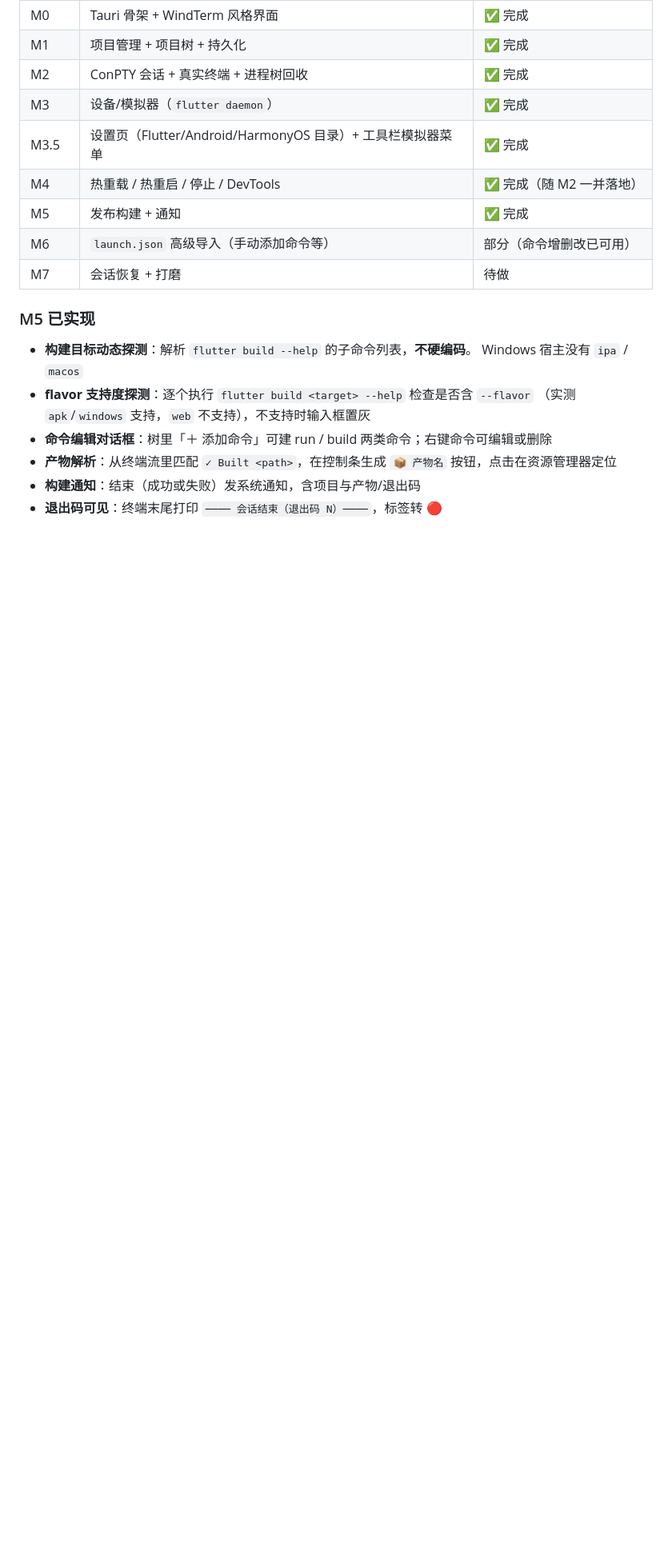
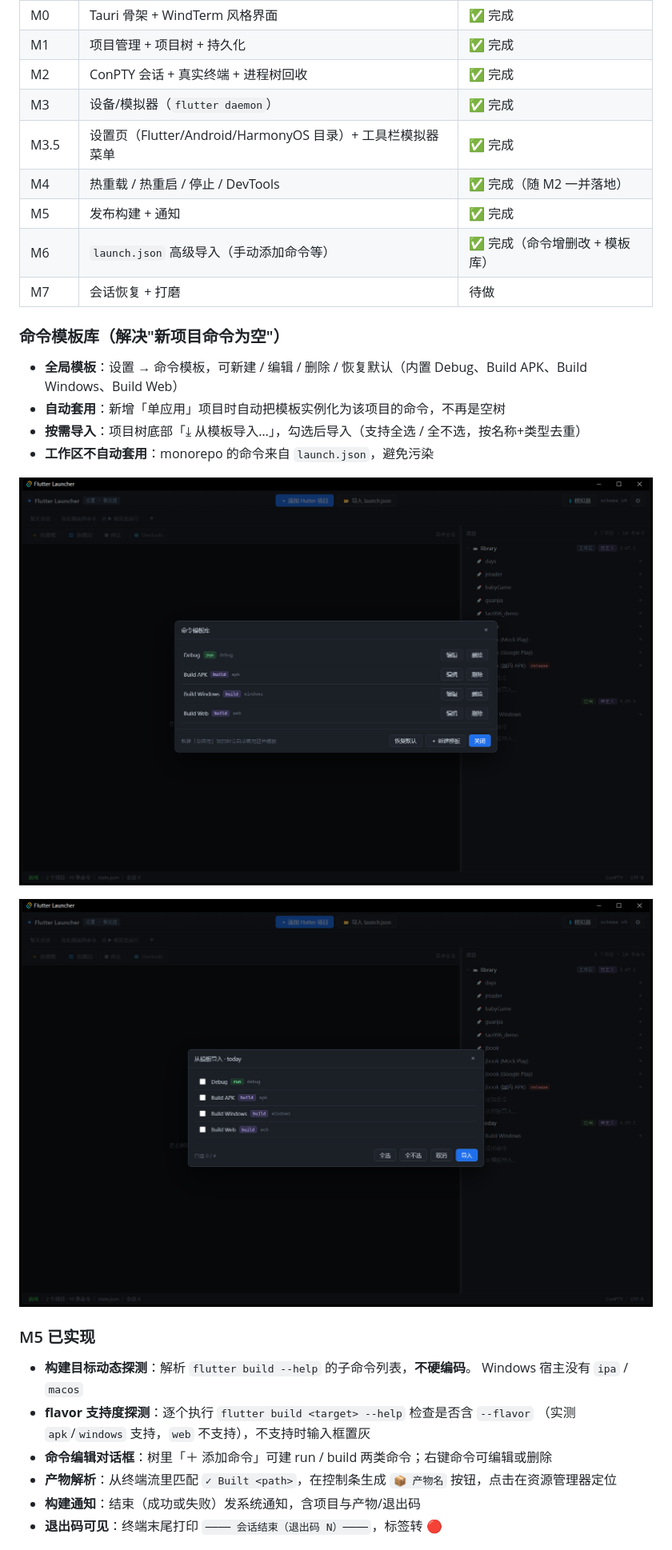
Before and after one commit to tao996/AppDeck, a Markdown page: README.md, the part around the change printed below. Shown: that part at 80% size. GitHub-like rendering; pictures changed too: docs/shot-template-import.png (added), docs/shot-templates.png (added); blank space fills up the shorter version.

```diff
--- a/README.md
+++ b/README.md
@@ -20,8 +20,19 @@
 | M3.5 | 设置页（Flutter/Android/HarmonyOS 目录）+ 工具栏模拟器菜单 | ✅ 完成 |
 | M4 | 热重载 / 热重启 / 停止 / DevTools | ✅ 完成（随 M2 一并落地） |
 | M5 | 发布构建 + 通知 | ✅ 完成 |
-| M6 | `launch.json` 高级导入（手动添加命令等） | 部分（命令增删改已可用） |
+| M6 | `launch.json` 高级导入（手动添加命令等） | ✅ 完成（命令增删改 + 模板库） |
 | M7 | 会话恢复 + 打磨 | 待做 |
+
+### 命令模板库（解决"新项目命令为空"）
+
+- **全局模板**：设置 → 命令模板，可新建 / 编辑 / 删除 / 恢复默认（内置 Debug、Build APK、Build Windows、Build Web）
+- **自动套用**：新增「单应用」项目时自动把模板实例化为该项目的命令，不再是空树
+- **按需导入**：项目树底部「⤓ 从模板导入…」，勾选后导入（支持全选 / 全不选，按名称+类型去重）
+- **工作区不自动套用**：monorepo 的命令来自 `launch.json`，避免污染
+
+![命令模板库](docs/shot-templates.png)
+
+![从模板导入](docs/shot-template-import.png)
 
 ### M5 已实现
 
```
Also changed, not shown: other parts of README.md (+1 -1 lines), readme_md_for_ai_agents.md (+18 -0 lines), 6 other files.
